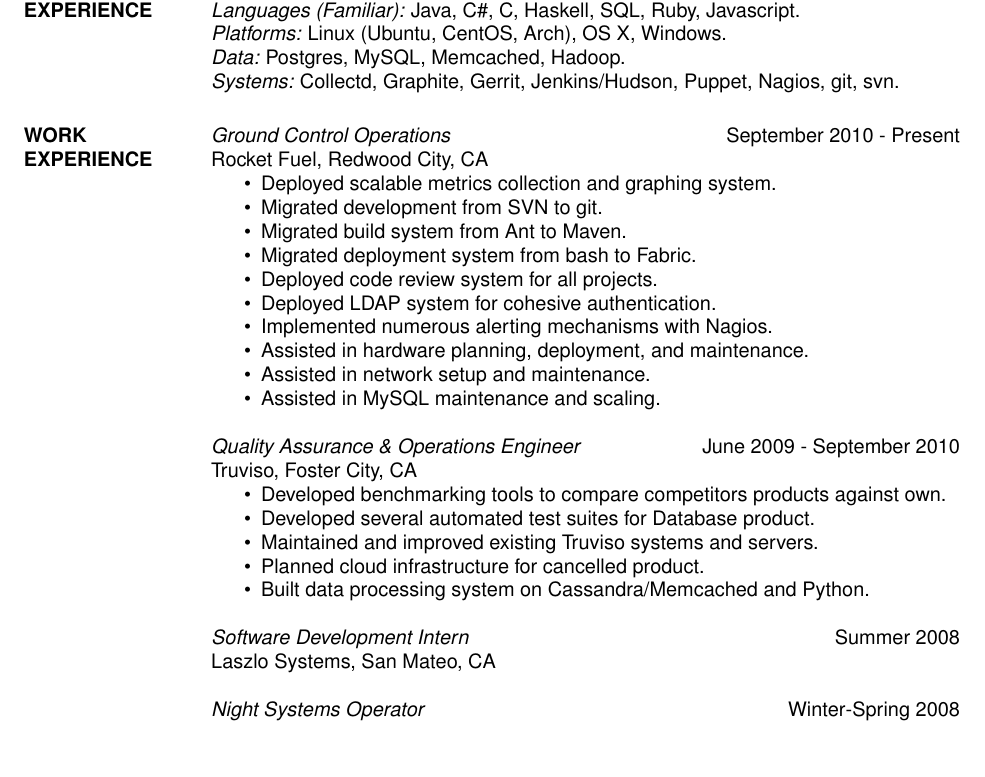
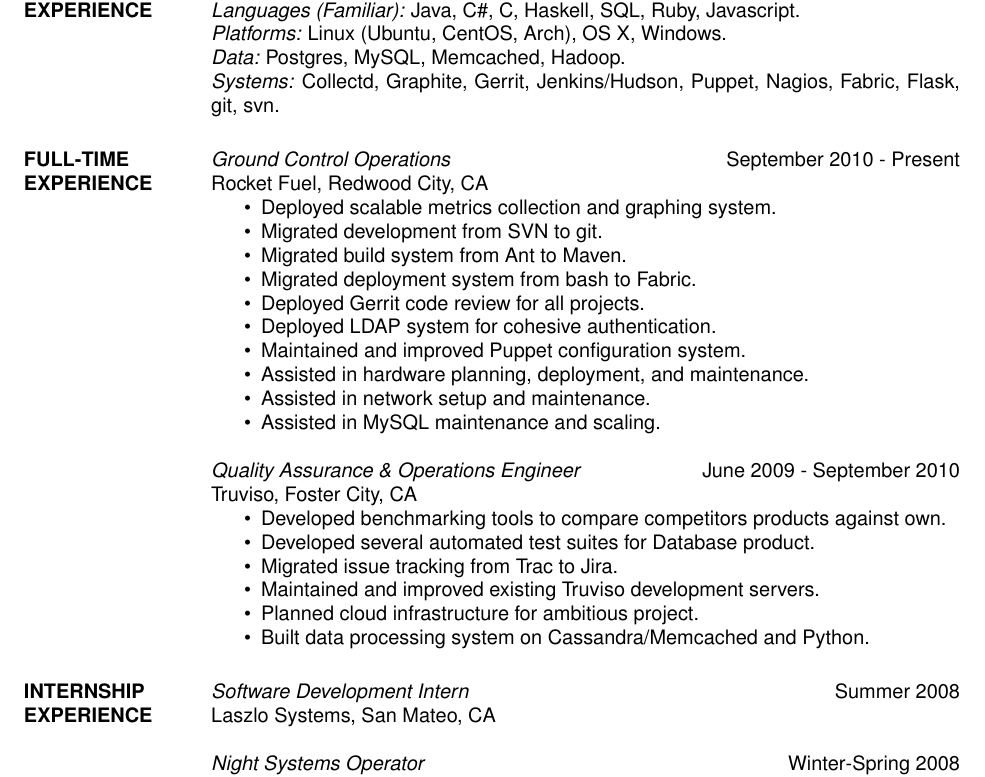
Before and after one commit to tabletcorry/resume, a LaTeX CV (resume.tex): part of the page before the commit and part of page 1 of 2 after it, cut so that both start at the same text, the shorter picture padded with empty space. Compiled offline with pdfLaTeX.

Commit message:
Update resume, reorg a bit

```diff
--- a/resume.tex
+++ b/resume.tex
@@ -19,9 +19,9 @@
                 {\sl Languages (Familiar):} Java, C\#, C, Haskell, SQL, Ruby, Javascript.\\
                 {\sl Platforms:} Linux (Ubuntu, CentOS, Arch), OS X, Windows. \\
                 {\sl Data:} Postgres, MySQL, Memcached, Hadoop. \\
-                {\sl Systems:} Collectd, Graphite, Gerrit, Jenkins/Hudson, Puppet, Nagios, git, svn.
+                {\sl Systems:} Collectd, Graphite, Gerrit, Jenkins/Hudson, Puppet, Nagios, Fabric, Flask, git, svn.
 
-\section{WORK EXPERIENCE}
+\section{FULL-TIME EXPERIENCE}
                 {\sl Ground Control Operations} \hfill September 2010 - Present \\
                 Rocket Fuel, Redwood City, CA
                 \begin{itemize}  \itemsep -2pt
@@ -29,9 +29,9 @@
                  \item Migrated development from SVN to git.
                  \item Migrated build system from Ant to Maven.
                  \item Migrated deployment system from bash to Fabric.
-                 \item Deployed code review system for all projects.
+                 \item Deployed Gerrit code review for all projects.
                  \item Deployed LDAP system for cohesive authentication.
-                 \item Implemented numerous alerting mechanisms with Nagios.
+                 \item Maintained and improved Puppet configuration system.
                  \item Assisted in hardware planning, deployment, and maintenance.
                  \item Assisted in network setup and maintenance.
                  \item Assisted in MySQL maintenance and scaling.
@@ -42,10 +42,13 @@
                 \begin{itemize}  \itemsep -2pt % reduce space between items
                  \item Developed benchmarking tools to compare competitors products against own.
                  \item Developed several automated test suites for Database product.
-                 \item Maintained and improved existing Truviso systems and servers.
-                 \item Planned cloud infrastructure for cancelled product.
+                 \item Migrated issue tracking from Trac to Jira.
+                 \item Maintained and improved existing Truviso development servers.
+                 \item Planned cloud infrastructure for ambitious project.
                  \item Built data processing system on Cassandra/Memcached and Python.
                 \end{itemize}
+
+\section{INTERNSHIP EXPERIENCE}
 
                 {\sl Software Development Intern} \hfill        Summer 2008 \\
                 Laszlo Systems, San Mateo, CA
```
Also changed, not shown: resume.pdf.
